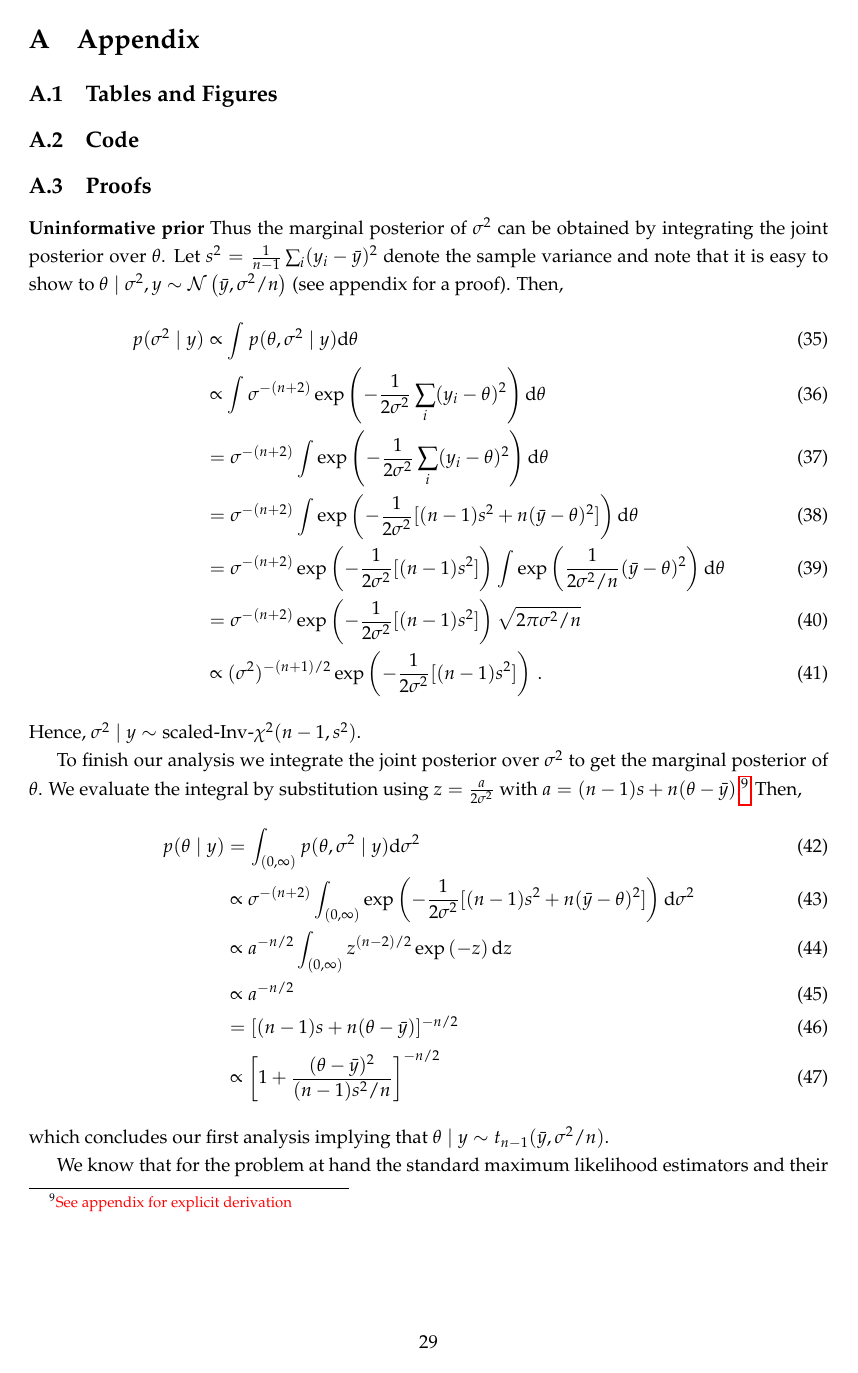
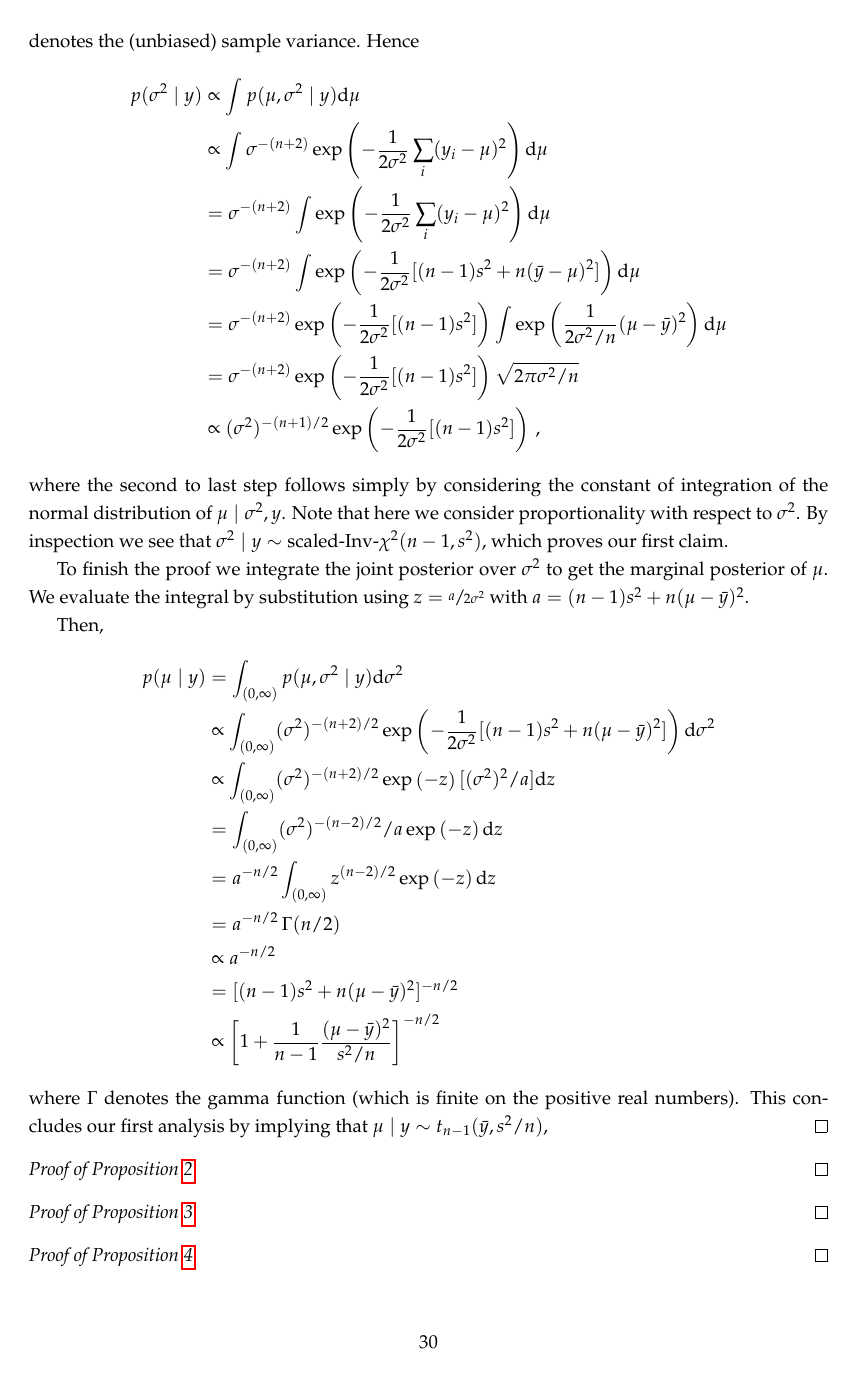
Before and after one commit to timmens/bayesian-hierarchical-models, a LaTeX paper (MANUSCRIPT/main.tex, which reads MANUSCRIPT/ch6.tex, MANUSCRIPT/preamble.sty): page 31 of 34 before the commit and page 32 of 34 after it. Compiled offline with pdfLaTeX.

Commit message:
Finish proof of prop1

```diff
--- a/MANUSCRIPT/ch6.tex
+++ b/MANUSCRIPT/ch6.tex
@@ -1,6 +1,5 @@
-\appendix
+%\appendix
 \section{Appendix}
 
 \subsection{Tables and Figures}
 
-\subsection{Code}
@@ -7,18 +24,2 @@
 
 \subsection{Proofs}
-\textbf{Uninformative prior}
-Thus the marginal posterior of $\sigma^2$ can be obtained by integrating the joint posterior
-over $\theta$. Let $s^2 = \frac{1}{n-1} \sum_i (y_i - \bar{y})^2$ denote the sample
-variance and note that it is easy to show to
-$\theta \mid \sigma^2, y \sim \normal{\bar{y}, \sigma^2/n}$ (see appendix for a proof).
-Then,
-\begin{align}
-  p(\sigma^2 \mid y) &\propto \int p(\theta, \sigma^2 \mid y) \mathrm{d} \theta\\
-  &\propto \int \sigma^{-(n+2)} \EXP{-\frac{1}{2\sigma^2}\sum_i (y_i - \theta)^2} \mathrm{d} \theta\\
-  &= \sigma^{-(n+2)} \int \EXP{-\frac{1}{2\sigma^2}\sum_i (y_i - \theta)^2} \mathrm{d} \theta\\
-  &= \sigma^{-(n+2)} \int \EXP{-\frac{1}{2\sigma^2}[(n-1) s^2 + n(\bar{y} - \theta)^2]} \mathrm{d} \theta\\
-  &= \sigma^{-(n+2)} \EXP{-\frac{1}{2\sigma^2}[(n-1) s^2]} \int \EXP{\frac{1}{2\sigma^2/n}(\bar{y} - \theta)^2} \mathrm{d} \theta\\
-  &= \sigma^{-(n+2)} \EXP{-\frac{1}{2\sigma^2}[(n-1) s^2]} \sqrt{2 \pi \sigma^2 / n} \\
-  &\propto (\sigma^2)^{-(n+1)/2} \EXP{-\frac{1}{2\sigma^2}[(n-1) s^2]} \,.
-\end{align}
-Hence, $\sigma^2 \mid y \sim \text{scaled-Inv-} \chi^2(n-1, s^2)$.
@@ -25,14 +29 @@ Hence, $\sigma^2 \mid y \sim \text{scaled-Inv-} \chi^2(n-1, s^2)$.
 
-To finish our analysis we integrate the joint posterior over $\sigma^2$ to get
-the marginal posterior of $\theta$. We evaluate the integral by substitution using
-$z = \frac{a}{2 \sigma^2}$ with $a = (n-1)s + n(\theta - \bar{y})$.\footnote{\textcolor{red}{See appendix for explicit derivation}}
-Then,
-\begin{align}
-  p(\theta \mid y) &= \int_{(0, \infty)} p(\theta, \sigma^2 \mid y) \mathrm{d}\sigma^2\\
-  &\propto \sigma^{-(n+2)} \int_{(0, \infty)} \EXP{-\frac{1}{2\sigma^2}[(n-1) s^2 + n(\bar{y} - \theta)^2]} \mathrm{d} \sigma^2\\
-  &\propto a^{-n/2} \int_{(0, \infty)} z^{(n-2)/2}\EXP{-z} \mathrm{d}z\\
-  &\propto a^{-n/2}\\
-  &= [(n-1)s + n(\theta - \bar{y})]^{-n/2}\\
-  &\propto \left[1 + \frac{(\theta - \bar{y})^2}{(n-1) s^2 / n}\right]^{-n/2} \,
-\end{align}
-which concludes our first analysis implying that $\theta \mid y \sim t_{n-1}(\bar{y}, \sigma^2/n)$.
@@ -40,10 +49,45 @@ which concludes our first analysis implying that $\theta \mid y \sim t_{n-1}(\ba
+  Note that $\sum_i (y_i - \mu)^2 = [(n-1)s^2 + n(\bar{y} - \mu)^2]$, where $s^2$ denotes the (unbiased) sample variance. Hence
+  \begin{align*}
+    p(\sigma^2 \mid y) &\propto \int p(\mu, \sigma^2 \mid y) \mathrm{d} \mu\\
+    &\propto \int \sigma^{-(n+2)} \EXP{-\frac{1}{2\sigma^2}\sum_i (y_i - \mu)^2} \mathrm{d} \mu\\
+    &= \sigma^{-(n+2)} \int \EXP{-\frac{1}{2\sigma^2}\sum_i (y_i - \mu)^2} \mathrm{d} \mu\\
+    &= \sigma^{-(n+2)} \int \EXP{-\frac{1}{2\sigma^2}[(n-1) s^2 + n(\bar{y} - \mu)^2]} \mathrm{d} \mu\\
+    &= \sigma^{-(n+2)} \EXP{-\frac{1}{2\sigma^2}[(n-1) s^2]} \int \EXP{\frac{1}{2\sigma^2/n}(\mu - \bar{y})^2} \mathrm{d} \mu\\
+    &= \sigma^{-(n+2)} \EXP{-\frac{1}{2\sigma^2}[(n-1) s^2]} \sqrt{2 \pi \sigma^2 / n} \\
+    &\propto (\sigma^2)^{-(n+1)/2} \EXP{-\frac{1}{2\sigma^2}[(n-1) s^2]} \,,
+  \end{align*}
+  where the second to last step follows simply by considering the constant of integration of the normal distribution of $\mu \mid \sigma^2, y$.
+  Note that here we consider proportionality with respect to $\sigma^2$.
+  By inspection we see that $\sigma^2 \mid y \sim \text{scaled-Inv-} \chi^2(n-1, s^2)$, which proves our first claim.
 
+  To finish the proof we integrate the joint posterior over $\sigma^2$ to get the marginal posterior of $\mu$.
+  We evaluate the integral by substitution using
+  $z = \sfrac{a}{2 \sigma^2}$ with $a = (n-1)s^2 + n(\mu - \bar{y})^2$.
 
+  Then,
+  \begin{align*}
+    p(\mu \mid y) &= \int_{(0, \infty)} p(\mu, \sigma^2 \mid y) \mathrm{d}\sigma^2\\
+    &\propto  \int_{(0, \infty)} (\sigma^2)^{-(n+2)/2} \EXP{-\frac{1}{2\sigma^2}[(n-1) s^2 + n(\mu - \bar{y})^2]} \mathrm{d} \sigma^2\\
+    &\propto \int_{(0, \infty)} (\sigma^2)^{-(n+2)/2}\EXP{-z} [(\sigma^2)^2 / a] \mathrm{d}z\\
+    &= \int_{(0, \infty)} (\sigma^2)^{-(n-2)/2} / a \EXP{-z} \mathrm{d}z\\
+    &= a^{-n/2}\int_{(0, \infty)} z^{(n-2)/2}\EXP{-z} \mathrm{d}z\\
+    &= a^{-n/2} \, \Gamma(n/2)\\
+    &\propto a^{-n/2}\\
+    &= [(n-1)s^2 + n(\mu - \bar{y})^2]^{-n/2}\\
+    &\propto \left[1 + \frac{1}{n-1} \frac{(\mu - \bar{y})^2}{s^2 / n}\right]^{-n/2} \,
+  \end{align*}
+  where $\Gamma$ denotes the gamma function (which is finite on the positive real numbers).
+  This concludes our first analysis by implying that $\mu \mid y \sim t_{n-1}(\bar{y}, s^2/n)$,
+\end{proof}
 
-We know that for the problem at hand the standard maximum likelihood estimators
-and their variances are given by\footnote{\textcolor{red}{See appendix for proof.}}
-\begin{align}
-  \hat{\theta}_{ML} &= \frac{1}{n} \sum_i y_i = \bar{y}\,\\
-  \hat{\sigma}_{ML}^2 &= \frac{1}{n} \sum_i (y_i - \bar{y})^2 = \frac{n-1}{n} s^2\,\\
-  \mathrm{I}(\theta, \sigma)^{-1} &= \sqmat{\sigma^2 / n & 0\\0&\sigma^2/(2n)} \,.
-\end{align}
+\begin{proof}[Proof of Proposition \ref{prop:posterior_conjugate}.]
+
+\end{proof}
+
+\begin{proof}[Proof of Proposition \ref{prop:marginal_posterior}.]
+
+\end{proof}
+
+\begin{proof}[Proof of Proposition \ref{prop:hierarchical_posterior}.]
+
+\end{proof}
--- a/MANUSCRIPT/preamble.sty
+++ b/MANUSCRIPT/preamble.sty
@@ -24,6 +24,16 @@
 \usepackage[font=it]{caption}
 \usepackage[affil-it]{authblk}
 \usepackage{xfrac}
+
+\lstset{
+    frameround=fttt,
+    language=Python,
+    numbers=left,
+    breaklines=true,
+    keywordstyle=\color{black}\bfseries,
+    basicstyle=\ttfamily\color{black},
+    numberstyle=\color{black}
+    }
 
 \counterwithin{figure}{section}
 \usetikzlibrary{arrows}
```
Also changed, not shown: MANUSCRIPT/ch6.tex (51 more changed lines).
